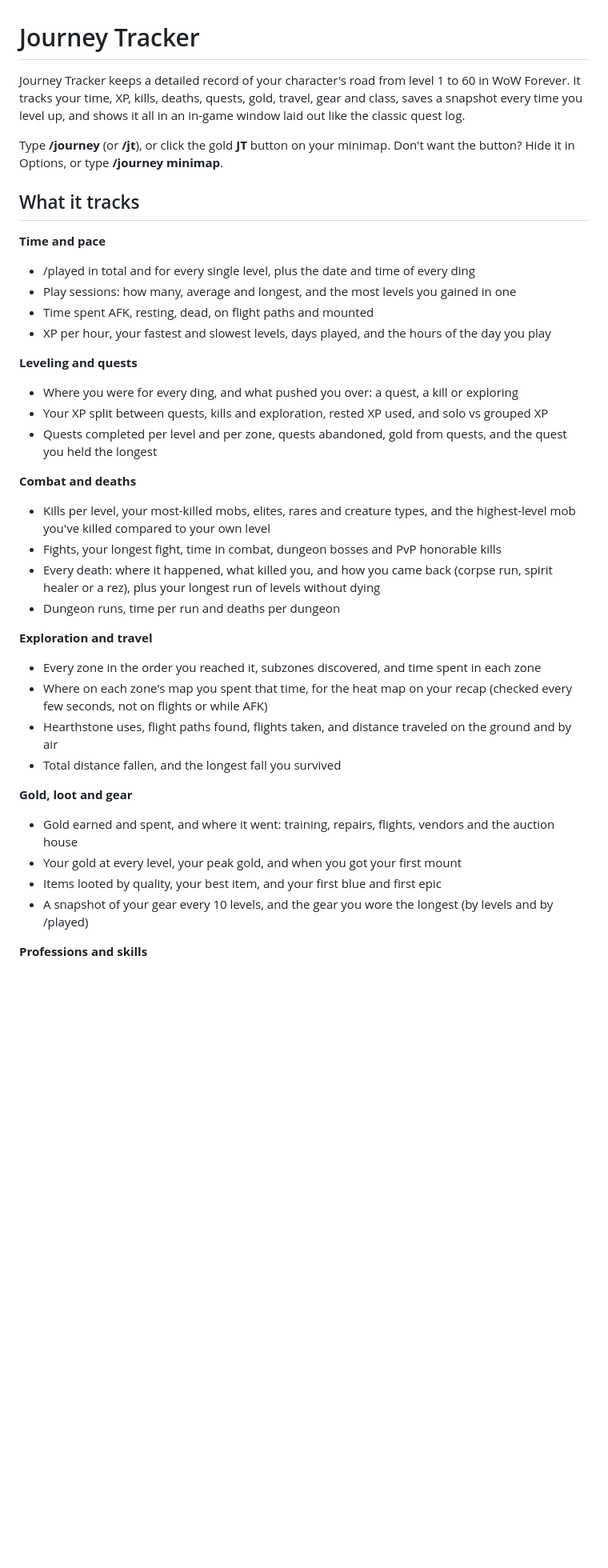
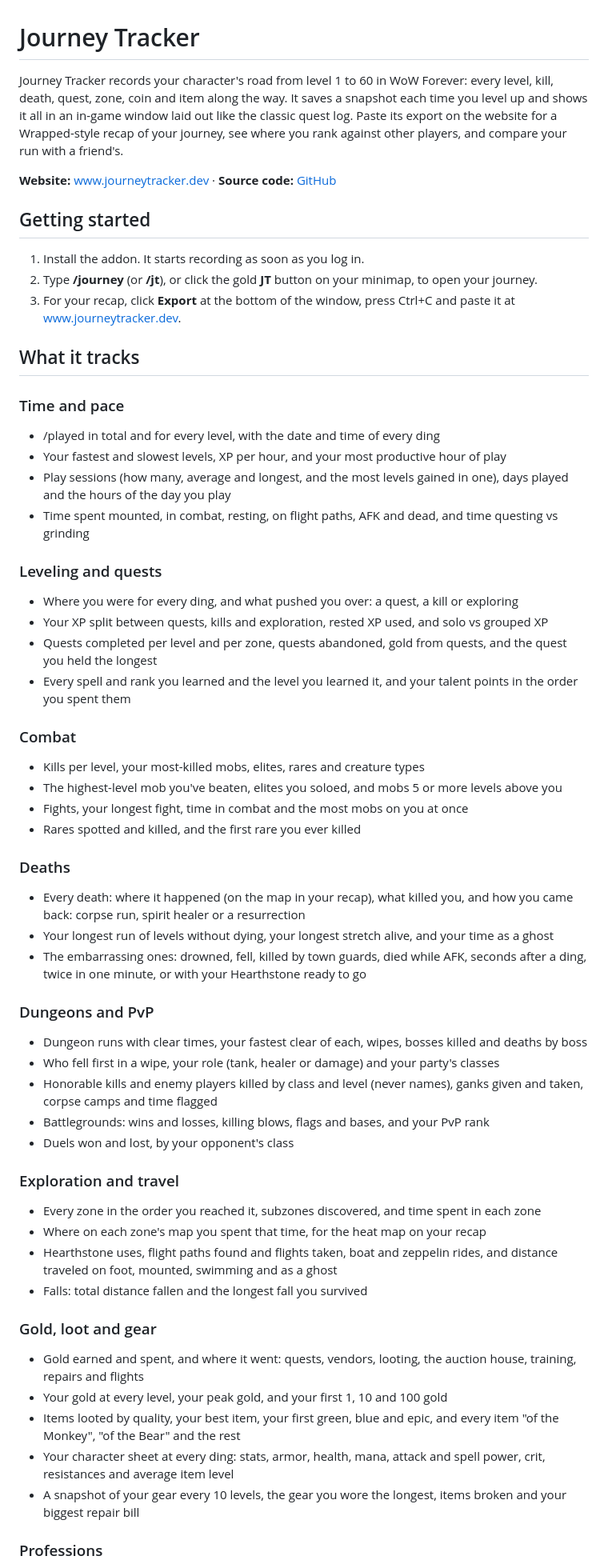
Before and after one commit to skittlenicks/JourneyTracker, a Markdown page: curseforge/description.md, the part around one of its changes. Shown at 80% size. Rendered like a GitHub page; blank space fills up the shorter version.

```diff
--- a/curseforge/description.md
+++ b/curseforge/description.md
@@ -1,44 +1,66 @@
 # Journey Tracker
 
-Journey Tracker keeps a detailed record of your character's road from level 1 to 60 in WoW Forever. It tracks your time, XP, kills, deaths, quests, gold, travel, gear and class, saves a snapshot every time you level up, and shows it all in an in-game window laid out like the classic quest log.
+Journey Tracker records your character's road from level 1 to 60 in WoW Forever: every level, kill, death, quest, zone, coin and item along the way. It saves a snapshot each time you level up and shows it all in an in-game window laid out like the classic quest log. Paste its export on the website for a Wrapped-style recap of your journey, see where you rank against other players, and compare your run with a friend's.
 
-Type **/journey** (or **/jt**), or click the gold **JT** button on your minimap. Don't want the button? Hide it in Options, or type **/journey minimap**.
+**Website:** [www.journeytracker.dev](https://www.journeytracker.dev) · **Source code:** [GitHub](https://github.com/skittlenicks/JourneyTracker)
+
+## Getting started
+
+1. Install the addon. It starts recording as soon as you log in.
+2. Type **/journey** (or **/jt**), or click the gold **JT** button on your minimap, to open your journey.
+3. For your recap, click **Export** at the bottom of the window, press Ctrl+C and paste it at [www.journeytracker.dev](https://www.journeytracker.dev).
 
 ## What it tracks
 
-**Time and pace**
+### Time and pace
 
-- /played in total and for every single level, plus the date and time of every ding
-- Play sessions: how many, average and longest, and the most levels you gained in one
-- Time spent AFK, resting, dead, on flight paths and mounted
-- XP per hour, your fastest and slowest levels, days played, and the hours of the day you play
+- /played in total and for every level, with the date and time of every ding
+- Your fastest and slowest levels, XP per hour, and your most productive hour of play
+- Play sessions (how many, average and longest, and the most levels gained in one), days played and the hours of the day you play
+- Time spent mounted, in combat, resting, on flight paths, AFK and dead, and time questing vs grinding
 
-**Leveling and quests**
+### Leveling and quests
 
 - Where you were for every ding, and what pushed you over: a quest, a kill or exploring
 - Your XP split between quests, kills and exploration, rested XP used, and solo vs grouped XP
 - Quests completed per level and per zone, quests abandoned, gold from quests, and the quest you held the longest
+- Every spell and rank you learned and the level you learned it, and your talent points in the order you spent them
 
-**Combat and deaths**
+### Combat
 
-- Kills per level, your most-killed mobs, elites, rares and creature types, and the highest-level mob you've killed compared to your own level
-- Fights, your longest fight, time in combat, dungeon bosses and PvP honorable kills
-- Every death: where it happened, what killed you, and how you came back (corpse run, spirit healer or a rez), plus your longest run of levels without dying
-- Dungeon runs, time per run and deaths per dungeon
+- Kills per level, your most-killed mobs, elites, rares and creature types
+- The highest-level mob you've beaten, elites you soloed, and mobs 5 or more levels above you
+- Fights, your longest fight, time in combat and the most mobs on you at once
+- Rares spotted and killed, and the first rare you ever killed
 
-**Exploration and travel**
+### Deaths
+
+- Every death: where it happened (on the map in your recap), what killed you, and how you came back: corpse run, spirit healer or a resurrection
+- Your longest run of levels without dying, your longest stretch alive, and your time as a ghost
+- The embarrassing ones: drowned, fell, killed by town guards, died while AFK, seconds after a ding, twice in one minute, or with your Hearthstone ready to go
+
+### Dungeons and PvP
+
+- Dungeon runs with clear times, your fastest clear of each, wipes, bosses killed and deaths by boss
+- Who fell first in a wipe, your role (tank, healer or damage) and your party's classes
+- Honorable kills and enemy players killed by class and level (never names), ganks given and taken, corpse camps and time flagged
+- Battlegrounds: wins and losses, killing blows, flags and bases, and your PvP rank
+- Duels won and lost, by your opponent's class
+
+### Exploration and travel
 
 - Every zone in the order you reached it, subzones discovered, and time spent in each zone
-- Where on each zone's map you spent that time, for the heat map on your recap (checked every few seconds, not on flights or while AFK)
-- Hearthstone uses, flight paths found, flights taken, and distance traveled on the ground and by air
-- Total distance fallen, and the longest fall you survived
+- Where on each zone's map you spent that time, for the heat map on your recap
+- Hearthstone uses, flight paths found and flights taken, boat and zeppelin rides, and distance traveled on foot, mounted, swimming and as a ghost
+- Falls: total distance fallen and the longest fall you survived
 
-**Gold, loot and gear**
+### Gold, loot and gear
 
-- Gold earned and spent, and where it went: training, repairs, flights, vendors and the auction house
-- Your gold at every level, your peak gold, and when you got your first mount
-- Items looted by quality, your best item, and your first blue and first epic
-- A snapshot of your gear every 10 levels, and the gear you wore the longest (by levels and by /played)
+- Gold earned and spent, and where it went: quests, vendors, looting, the auction house, training, repairs and flights
+- Your gold at every level, your peak gold, and your first 1, 10 and 100 gold
+- Items looted by quality, your best item, your first green, blue and epic, and every item "of the Monkey", "of the Bear" and the rest
+- Your character sheet at every ding: stats, armor, health, mana, attack and spell power, crit, resistances and average item level
+- A snapshot of your gear every 10 levels, the gear you wore the longest, items broken and your biggest repair bill
 
-**Professions and skills**
+### Professions
 
```
Also changed, not shown: other parts of curseforge/description.md (+63 -30 lines).
